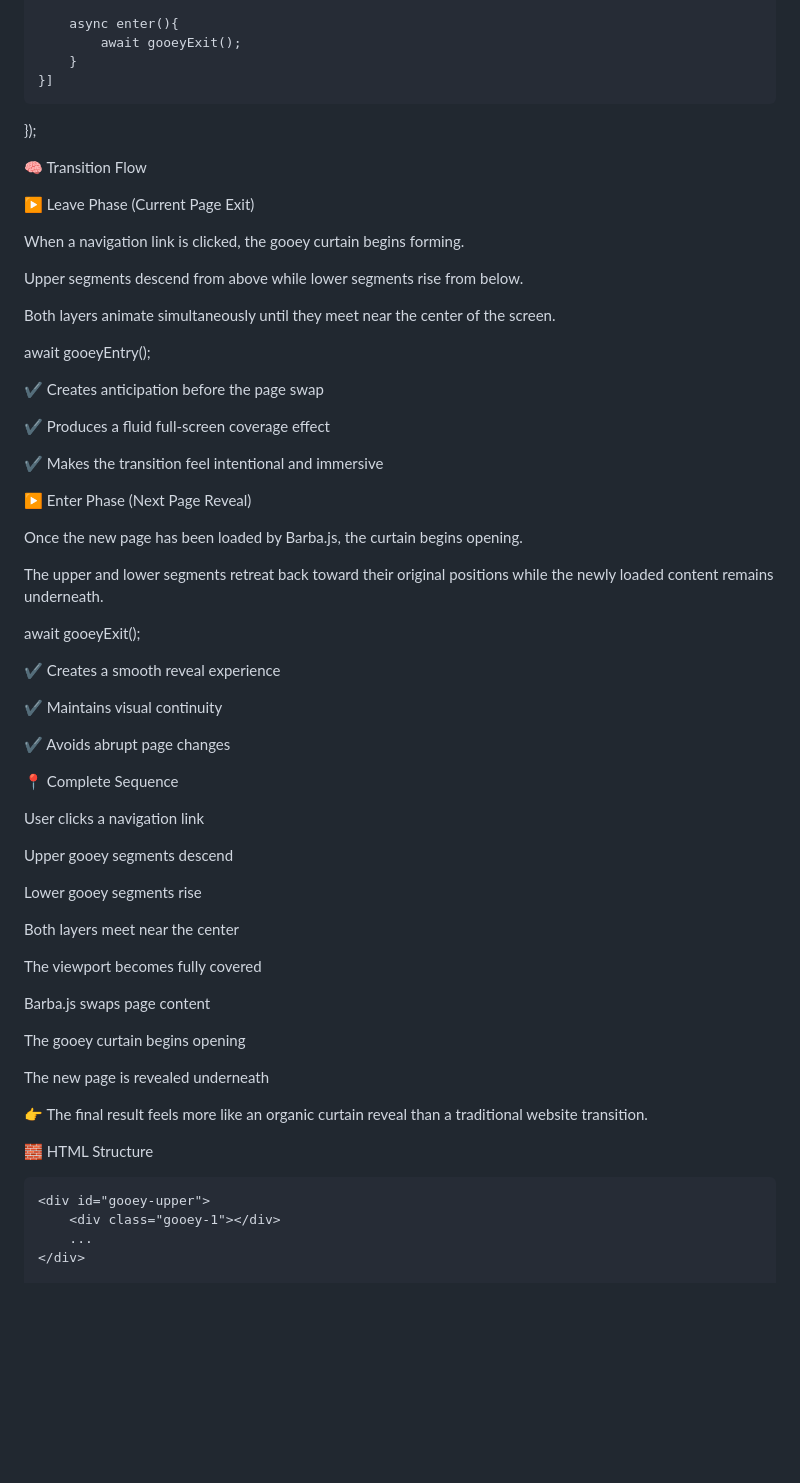
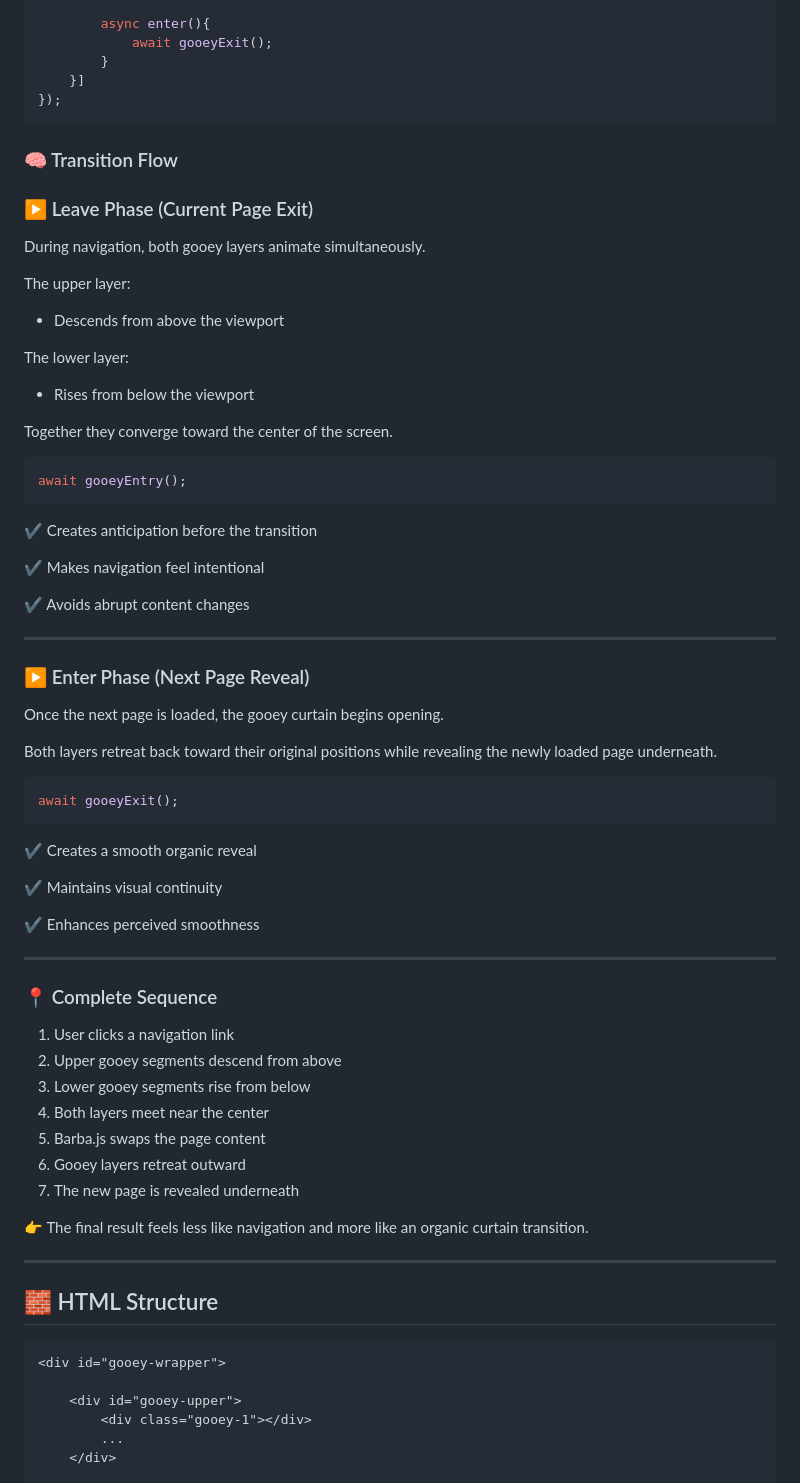
Before and after one commit to Nischint007/barba-js-gooey-transition-07, a Markdown page: README.md, the part around one of its changes. Drawn GitHub-style; blank space fills up the shorter version.

````diff
--- a/README.md
+++ b/README.md
@@ -190,71 +188,78 @@ transitions: [{
 
-    async enter(){
-        await gooeyExit();
-    }
-}]
+        async enter(){
+            await gooeyExit();
+        }
+    }]
+});
 ```
 
-});
+### 🧠 Transition Flow
 
-🧠 Transition Flow
+### ▶️ Leave Phase (Current Page Exit)
 
-▶️ Leave Phase (Current Page Exit)
+During navigation, both gooey layers animate simultaneously.
 
-When a navigation link is clicked, the gooey curtain begins forming.
+The upper layer:
 
-Upper segments descend from above while lower segments rise from below.
+* Descends from above the viewport
 
-Both layers animate simultaneously until they meet near the center of the screen.
+The lower layer:
 
+* Rises from below the viewport
+
+Together they converge toward the center of the screen.
+
+```js
 await gooeyEntry();
+```
 
-✔️ Creates anticipation before the page swap
+✔️ Creates anticipation before the transition
 
-✔️ Produces a fluid full-screen coverage effect
+✔️ Makes navigation feel intentional
 
-✔️ Makes the transition feel intentional and immersive
+✔️ Avoids abrupt content changes
 
-▶️ Enter Phase (Next Page Reveal)
+---
 
-Once the new page has been loaded by Barba.js, the curtain begins opening.
+### ▶️ Enter Phase (Next Page Reveal)
 
-The upper and lower segments retreat back toward their original positions while the newly loaded content remains underneath.
+Once the next page is loaded, the gooey curtain begins opening.
 
+Both layers retreat back toward their original positions while revealing the newly loaded page underneath.
+
+```js
 await gooeyExit();
+```
 
-✔️ Creates a smooth reveal experience
+✔️ Creates a smooth organic reveal
 
 ✔️ Maintains visual continuity
 
-✔️ Avoids abrupt page changes
+✔️ Enhances perceived smoothness
 
-📍 Complete Sequence
+---
 
-User clicks a navigation link
+### 📍 Complete Sequence
 
-Upper gooey segments descend
+1. User clicks a navigation link
+2. Upper gooey segments descend from above
+3. Lower gooey segments rise from below
+4. Both layers meet near the center
+5. Barba.js swaps the page content
+6. Gooey layers retreat outward
+7. The new page is revealed underneath
 
-Lower gooey segments rise
+👉 The final result feels less like navigation and more like an organic curtain transition.
 
-Both layers meet near the center
+---
 
-The viewport becomes fully covered
+## 🧱 HTML Structure
 
-Barba.js swaps page content
-
-The gooey curtain begins opening
-
-The new page is revealed underneath
-
-👉 The final result feels more like an organic curtain reveal than a traditional website transition.
-
-🧱 HTML Structure
-
+```html
 <div id="gooey-wrapper">
 
-```
-<div id="gooey-upper">
-    <div class="gooey-1"></div>
-    ...
-</div>
+    <div id="gooey-upper">
+        <div class="gooey-1"></div>
+        ...
+    </div>
 
````
Also changed, not shown: other parts of README.md (+157 -158 lines).
